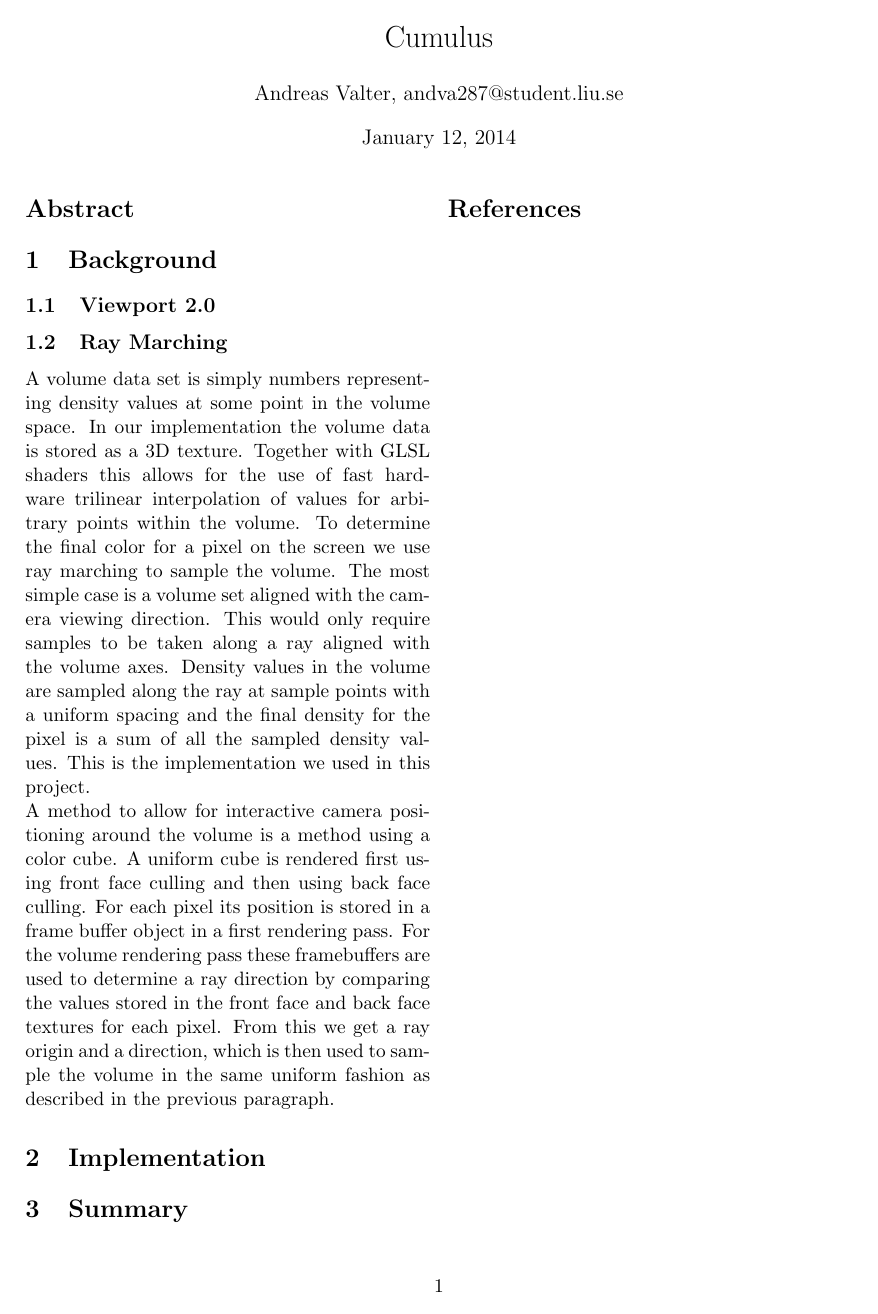
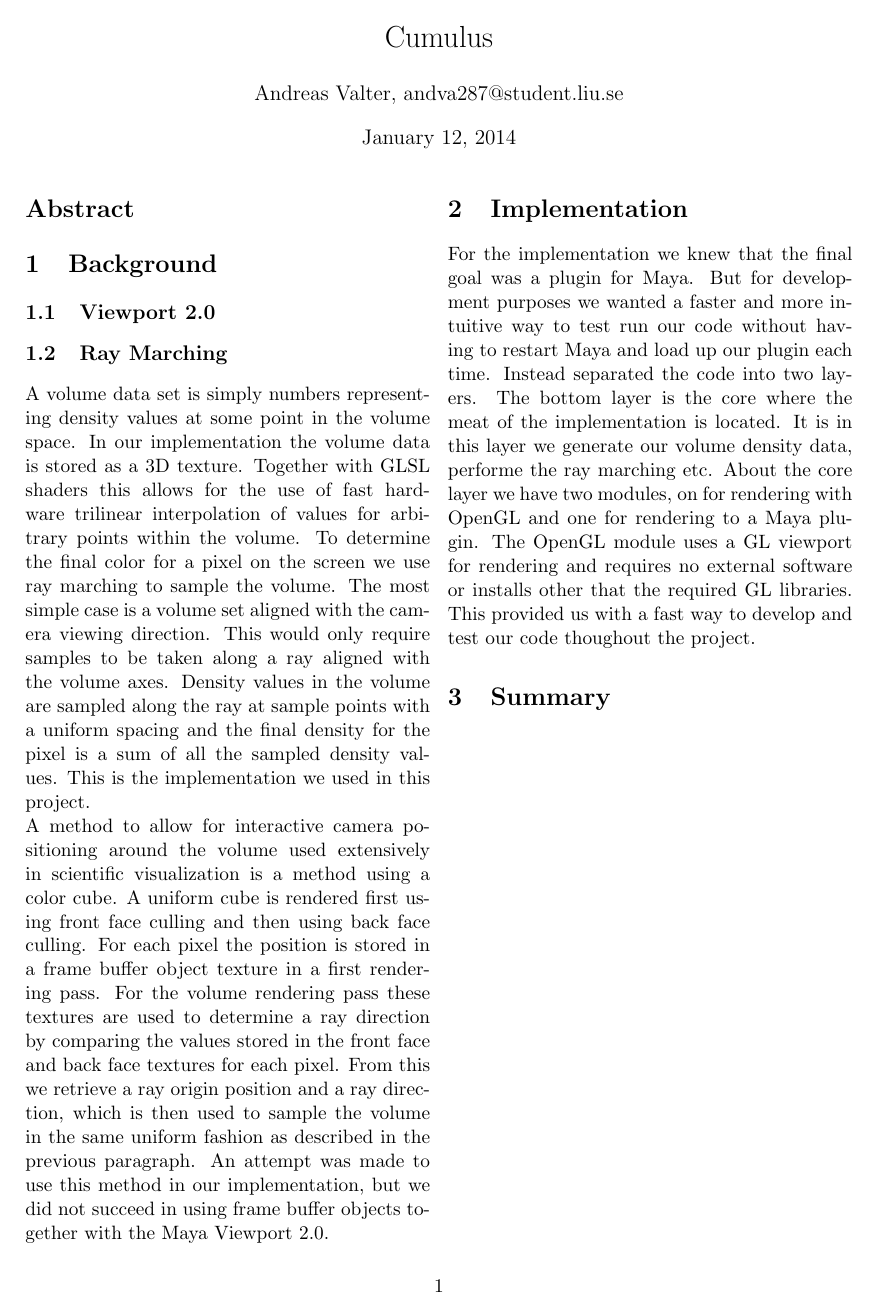
Before and after one commit to johanbecknoren/cumulus, a LaTeX paper (report/cumulus.tex): the whole page before the commit and page 1 of 2 after it. Compiled offline with pdfLaTeX.

```diff
--- a/report/cumulus.tex
+++ b/report/cumulus.tex
@@ -56,12 +56,15 @@
 Density values in the volume are sampled along the ray at sample points with a uniform spacing and the final density for the pixel is a sum of all the sampled density values.
 This is the implementation we used in this project.
 \\
-A method to allow for interactive camera positioning around the volume is a method using a color cube.
+A method to allow for interactive camera positioning around the volume used extensively in scientific visualization is a method using a color cube.
 A uniform cube is rendered first using front face culling and then using back face culling.
-For each pixel its position is stored in a frame buffer object in a first rendering pass.
-For the volume rendering pass these framebuffers are used to determine a ray direction by comparing the values stored in the front face and back face textures for each pixel. From this we get a ray origin and a direction, which is then used to sample the volume in the same uniform fashion as described in the previous paragraph.
+For each pixel the position is stored in a frame buffer object texture in a first rendering pass.
+For the volume rendering pass these textures are used to determine a ray direction by comparing the values stored in the front face and back face textures for each pixel. From this we retrieve a ray origin position and a ray direction, which is then used to sample the volume in the same uniform fashion as described in the previous paragraph. An attempt was made to use this method in our implementation, but we did not succeed in using frame buffer objects together with the Maya Viewport 2.0.
 
 \section{Implementation}
+For the implementation we knew that the final goal was a plugin for Maya.
+But for development purposes we wanted a faster and more intuitive way to test run our code without having to restart Maya and load up our plugin each time.
+Instead separated the code into two layers. The bottom layer is the core where the meat of the implementation is located. It is in this layer we generate our volume density data, performe the ray marching etc. About the core layer we have two modules, on for rendering with OpenGL and one for rendering to a Maya plugin. The OpenGL module uses a GL viewport for rendering and requires no external software or installs other that the required GL libraries. This provided us with a fast way to develop and test our code thoughout the project.
 
 \section{Summary}
 
```
Also changed, not shown: report/figures/cumulus_slice.png (added).
